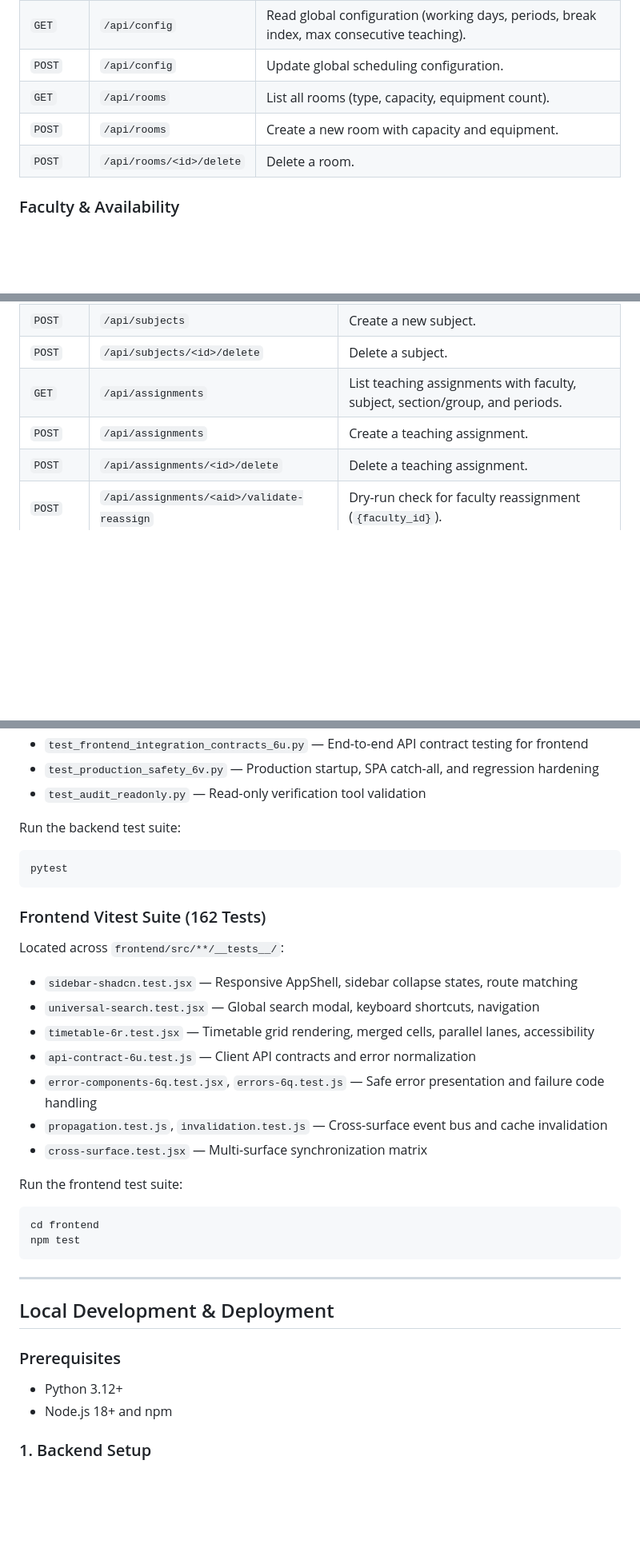
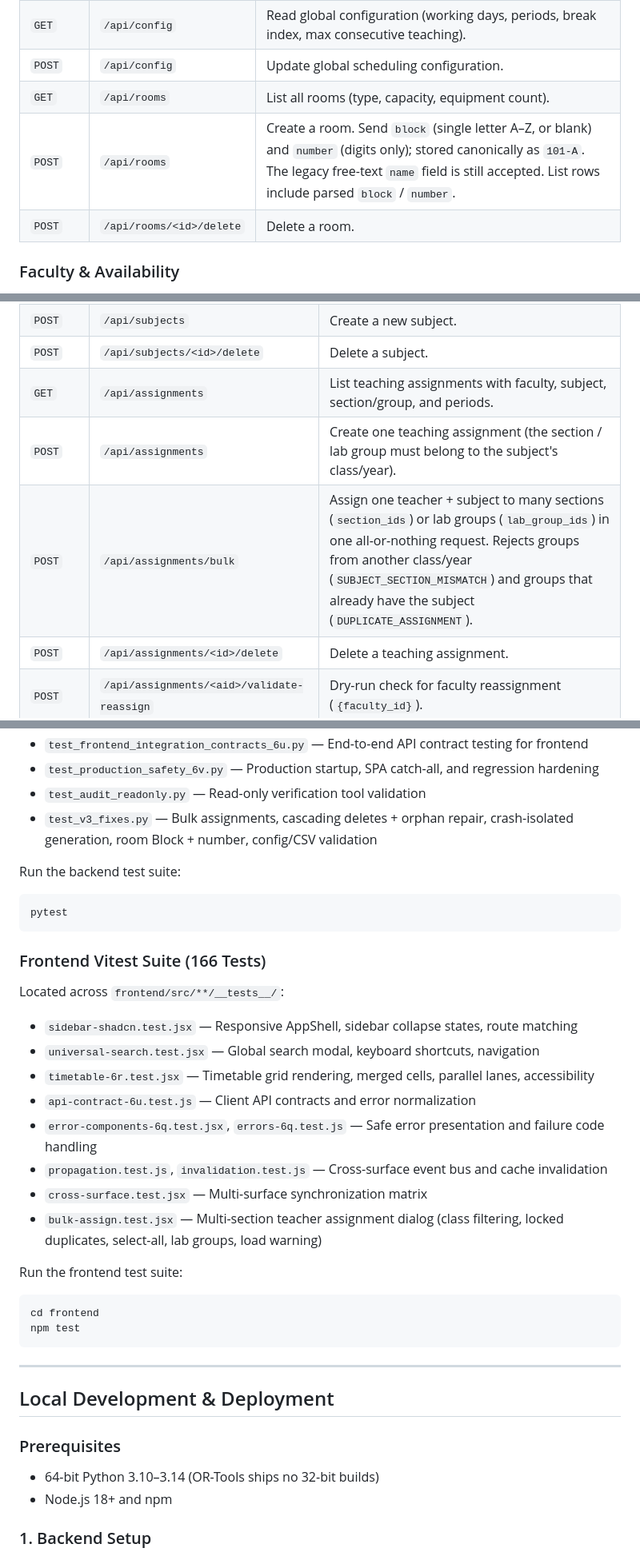
Before and after one commit to xdvae/timetable-V3, a Markdown page: README.md, 3 parts joined by grey strips. Shown at 80% size. GitHub-like rendering; blank space fills up the shorter version.

````diff
--- a/README.md
+++ b/README.md
@@ -338,7 +344,7 @@ All application endpoints are prefixed with `/api` and require a valid session c
 | `GET` | `/api/config` | Read global configuration (working days, periods, break index, max consecutive teaching). |
 | `POST` | `/api/config` | Update global scheduling configuration. |
 | `GET` | `/api/rooms` | List all rooms (type, capacity, equipment count). |
-| `POST` | `/api/rooms` | Create a new room with capacity and equipment. |
+| `POST` | `/api/rooms` | Create a room. Send `block` (single letter A–Z, or blank) and `number` (digits only); stored canonically as `101-A`. The legacy free-text `name` field is still accepted. List rows include parsed `block` / `number`. |
 | `POST` | `/api/rooms/<id>/delete` | Delete a room. |
 
 ### Faculty & Availability
@@ -387,7 +393,8 @@ All application endpoints are prefixed with `/api` and require a valid session c
 | `POST` | `/api/subjects` | Create a new subject. |
 | `POST` | `/api/subjects/<id>/delete` | Delete a subject. |
 | `GET` | `/api/assignments` | List teaching assignments with faculty, subject, section/group, and periods. |
-| `POST` | `/api/assignments` | Create a teaching assignment. |
+| `POST` | `/api/assignments` | Create one teaching assignment (the section / lab group must belong to the subject's class/year). |
+| `POST` | `/api/assignments/bulk` | Assign one teacher + subject to many sections (`section_ids`) or lab groups (`lab_group_ids`) in one all-or-nothing request. Rejects groups from another class/year (`SUBJECT_SECTION_MISMATCH`) and groups that already have the subject (`DUPLICATE_ASSIGNMENT`). |
 | `POST` | `/api/assignments/<id>/delete` | Delete a teaching assignment. |
 | `POST` | `/api/assignments/<aid>/validate-reassign` | Dry-run check for faculty reassignment (`{faculty_id}`). |
 | `POST` | `/api/assignments/<aid>/reassign` | Atomically reassign faculty member on an assignment. |
@@ -561,13 +568,14 @@ Located in `backend/tests/`:
 - `test_frontend_integration_contracts_6u.py` — End-to-end API contract testing for frontend
 - `test_production_safety_6v.py` — Production startup, SPA catch-all, and regression hardening
 - `test_audit_readonly.py` — Read-only verification tool validation
+- `test_v3_fixes.py` — Bulk assignments, cascading deletes + orphan repair, crash-isolated generation, room Block + number, config/CSV validation
 
 Run the backend test suite:
 ```bash
 pytest
 ```
 
-### Frontend Vitest Suite (162 Tests)
+### Frontend Vitest Suite (166 Tests)
 Located across `frontend/src/**/__tests__/`:
 - `sidebar-shadcn.test.jsx` — Responsive AppShell, sidebar collapse states, route matching
 - `universal-search.test.jsx` — Global search modal, keyboard shortcuts, navigation
@@ -576,6 +584,7 @@ Located across `frontend/src/**/__tests__/`:
 - `error-components-6q.test.jsx`, `errors-6q.test.js` — Safe error presentation and failure code handling
 - `propagation.test.js`, `invalidation.test.js` — Cross-surface event bus and cache invalidation
 - `cross-surface.test.jsx` — Multi-surface synchronization matrix
+- `bulk-assign.test.jsx` — Multi-section teacher assignment dialog (class filtering, locked duplicates, select-all, lab groups, load warning)
 
 Run the frontend test suite:
 ```bash
@@ -588,7 +597,7 @@ npm test
 ## Local Development & Deployment
 
 ### Prerequisites
-- Python 3.12+
+- 64-bit Python 3.10–3.14 (OR-Tools ships no 32-bit builds)
 - Node.js 18+ and npm
 
 ### 1. Backend Setup
````
Also changed, not shown: other parts of README.md (+44 -2 lines).
